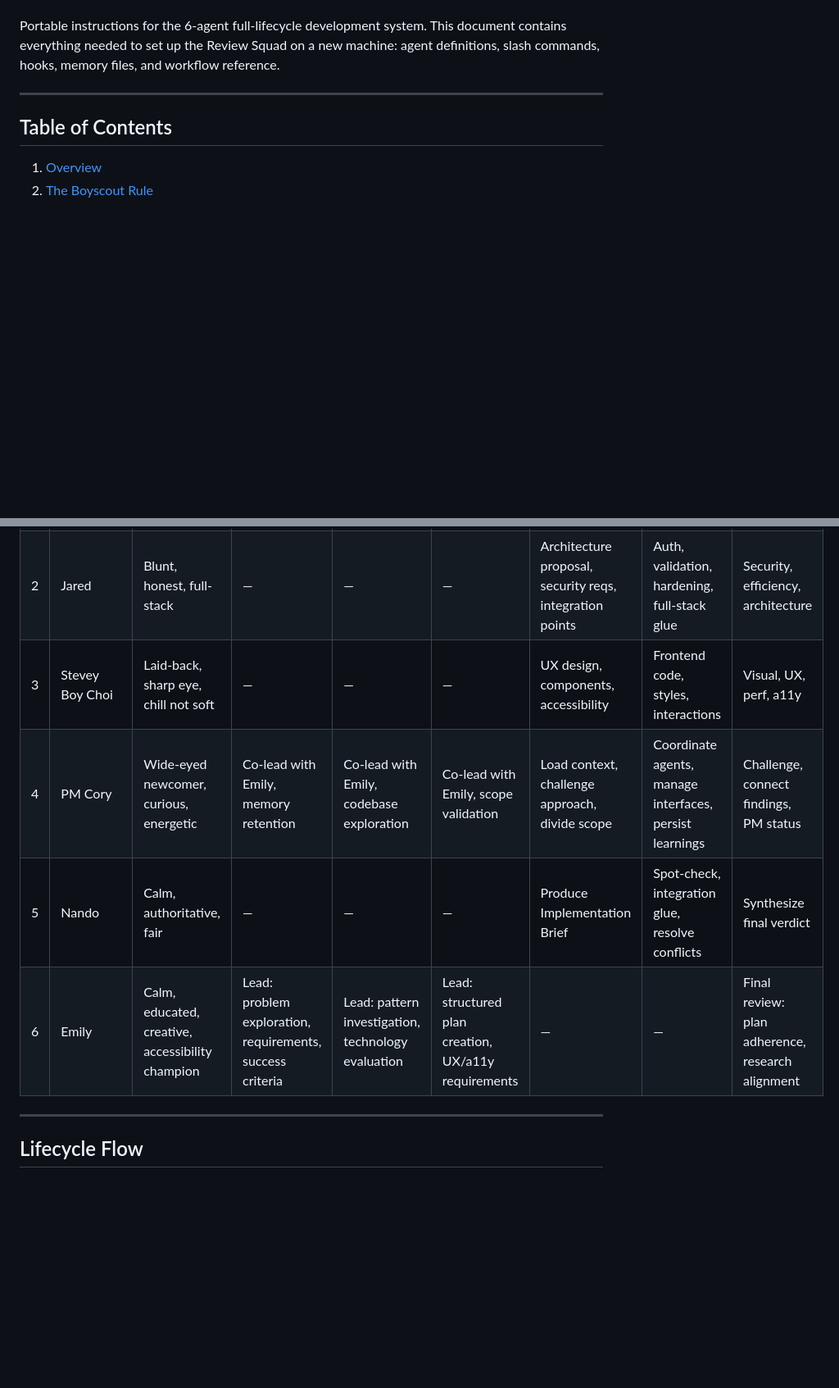
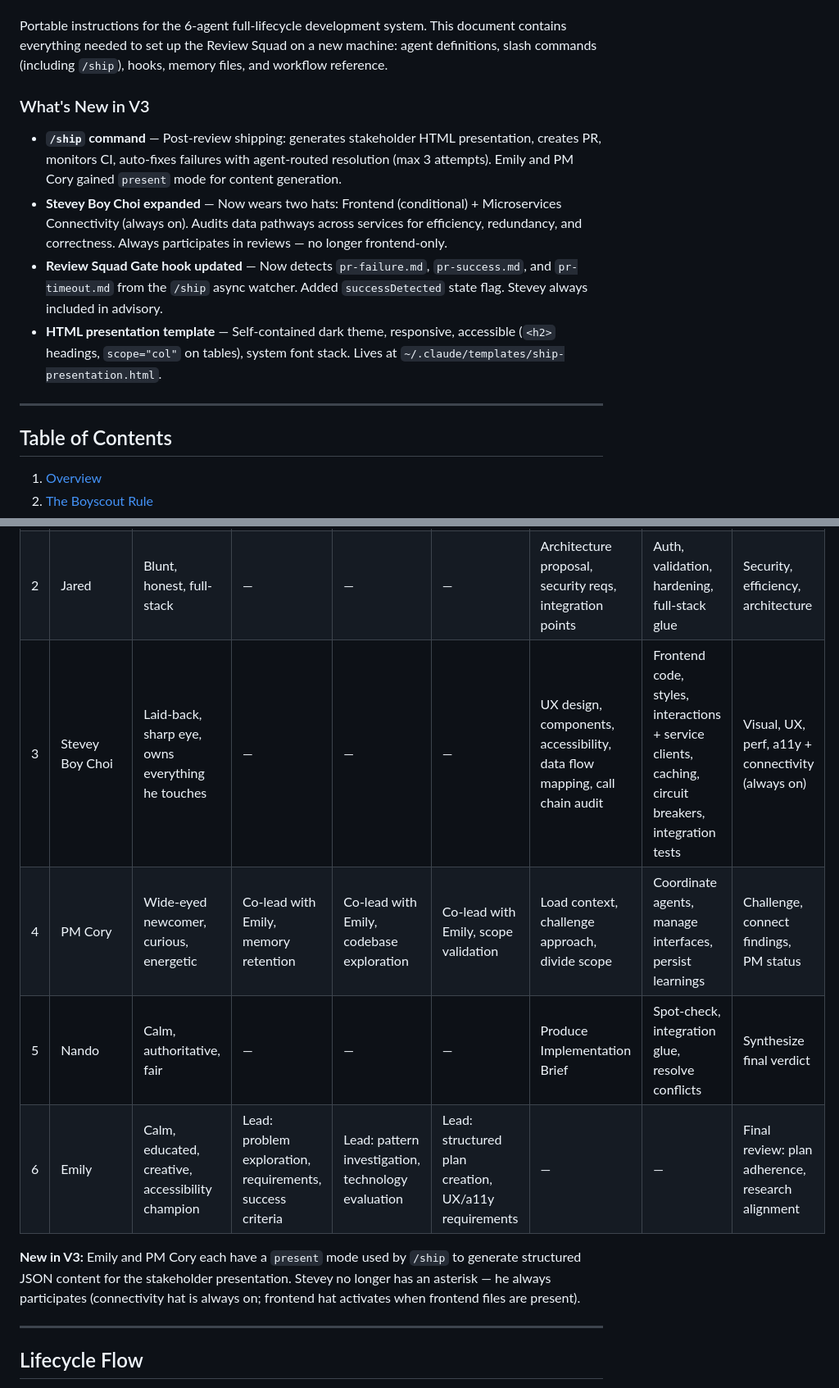
Before and after one commit to Corye-CIC/Review_Squad, a Markdown page: review-squad-setup-v2 1.md, 2 parts joined by grey strips. Shown at 82% size. Rendered like a GitHub page; blank space fills up the shorter version.

Commit message:
docs: Update setup guide to V3 — /ship command, Stevey expansion
- Version 2.0 → 3.0, date updated to 2026-03-20
- What's New in V3 section with all changes
- 7th phase (Ship) added to overview
- Stevey row updated: dual-hat role, always participates
- Emily/Cory present mode noted
- Lifecycle flow updated to 7 phases

Co-Authored-By: Claude Opus 4.6 <noreply@anthropic.com>

```diff
--- a/review-squad-setup-v2 1.md
+++ b/review-squad-setup-v2 1.md
@@ -5,6 +5,12 @@
 **Requires:** Node.js 18+, Claude Code CLI with Agent tool support
 
-Portable instructions for the 6-agent full-lifecycle development system. This document contains everything needed to set up the Review Squad on a new machine: agent definitions, slash commands, hooks, memory files, and workflow reference.
+Portable instructions for the 6-agent full-lifecycle development system. This document contains everything needed to set up the Review Squad on a new machine: agent definitions, slash commands (including `/ship`), hooks, memory files, and workflow reference.
+
+### What's New in V3
+- **`/ship` command** — Post-review shipping: generates stakeholder HTML presentation, creates PR, monitors CI, auto-fixes failures with agent-routed resolution (max 3 attempts). Emily and PM Cory gained `present` mode for content generation.
+- **Stevey Boy Choi expanded** — Now wears two hats: Frontend (conditional) + Microservices Connectivity (always on). Audits data pathways across services for efficiency, redundancy, and correctness. Always participates in reviews — no longer frontend-only.
+- **Review Squad Gate hook updated** — Now detects `pr-failure.md`, `pr-success.md`, and `pr-timeout.md` from the `/ship` async watcher. Added `successDetected` state flag. Stevey always included in advisory.
+- **HTML presentation template** — Self-contained dark theme, responsive, accessible (`<h2>` headings, `scope="col"` on tables), system font stack. Lives at `~/.claude/templates/ship-presentation.html`.
 
 ---
 
@@ -75,10 +82,12 @@ All six agents follow this rule at all times.
 |---|-------|------------|---------|----------|------|---------|-----------|--------|
 | 1 | FC (Father Christmas) | Enthusiastic, exacting, backend-focused | — | — | — | DB admin, existing systems audit, patterns, interfaces | Database, core business logic, models, utilities | Quality, craft, DB correctness |
 | 2 | Jared | Blunt, honest, full-stack | — | — | — | Architecture proposal, security reqs, integration points | Auth, validation, hardening, full-stack glue | Security, efficiency, architecture |
-| 3 | Stevey Boy Choi | Laid-back, sharp eye, chill not soft | — | — | — | UX design, components, accessibility | Frontend code, styles, interactions | Visual, UX, perf, a11y |
+| 3 | Stevey Boy Choi | Laid-back, sharp eye, owns everything he touches | — | — | — | UX design, components, accessibility, data flow mapping, call chain audit | Frontend code, styles, interactions + service clients, caching, circuit breakers, integration tests | Visual, UX, perf, a11y + connectivity (always on) |
 | 4 | PM Cory | Wide-eyed newcomer, curious, energetic | Co-lead with Emily, memory retention | Co-lead with Emily, codebase exploration | Co-lead with Emily, scope validation | Load context, challenge approach, divide scope | Coordinate agents, manage interfaces, persist learnings | Challenge, connect findings, PM status |
 | 5 | Nando | Calm, authoritative, fair | — | — | — | Produce Implementation Brief | Spot-check, integration glue, resolve conflicts | Synthesize final verdict |
-| 6 | Emily | Calm, educated, creative, accessibility champion | Lead: problem exploration, requirements, success criteria | Lead: pattern investigation, technology evaluation | Lead: structured plan creation, UX/a11y requirements | — | — | Final review: plan adherence, research alignment |
+| 6 | Emily | Calm, educated, creative, accessibility champion | Lead: problem exploration, requirements, success criteria | Lead: pattern investigation, technology evaluation | Lead: structured plan creation, UX/a11y requirements | — | — | Final review: plan adherence, research alignment | Present mode: stakeholder-facing JSON (headline, summary, capabilities, impact) |
+
+**New in V3:** Emily and PM Cory each have a `present` mode used by `/ship` to generate structured JSON content for the stakeholder presentation. Stevey no longer has an asterisk — he always participates (connectivity hat is always on; frontend hat activates when frontend files are present).
 
 ---
 
```
Also changed, not shown: other parts of review-squad-setup-v2 1.md (+4 -3 lines).
